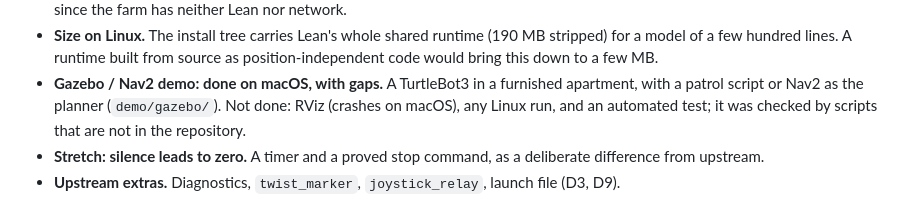
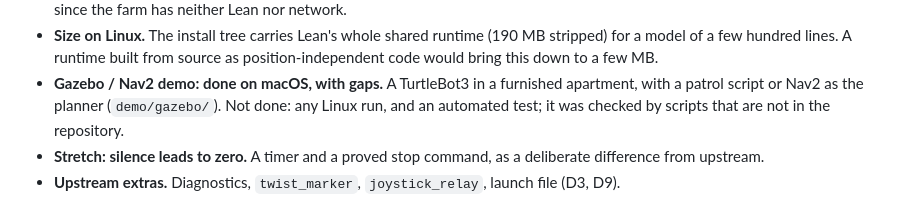
Before and after one commit to Beneficial-AI-Foundation/ROSlean, a Markdown page: docs/PLAN.md, the part around the change. GitHub-like rendering.

```diff
--- a/docs/PLAN.md
+++ b/docs/PLAN.md
@@ -65,7 +65,7 @@ agent; the findings and what was done about them are in
   source as position-independent code would bring this down to a few MB.
 - **Gazebo / Nav2 demo: done on macOS, with gaps.** A TurtleBot3 in a
   furnished apartment, with a patrol script or Nav2 as the planner
-  (`demo/gazebo/`). Not done: RViz (crashes on macOS), any Linux run, and an
+  (`demo/gazebo/`). Not done: any Linux run, and an
   automated test; it was checked by scripts that are not in the repository.
 - **Stretch: silence leads to zero.** A timer and a proved stop command, as a
   deliberate difference from upstream.
```
Also changed, not shown: docs/TUTORIAL.md (+14 -5 lines), docs/images/rviz.png (added), 1 other file.
